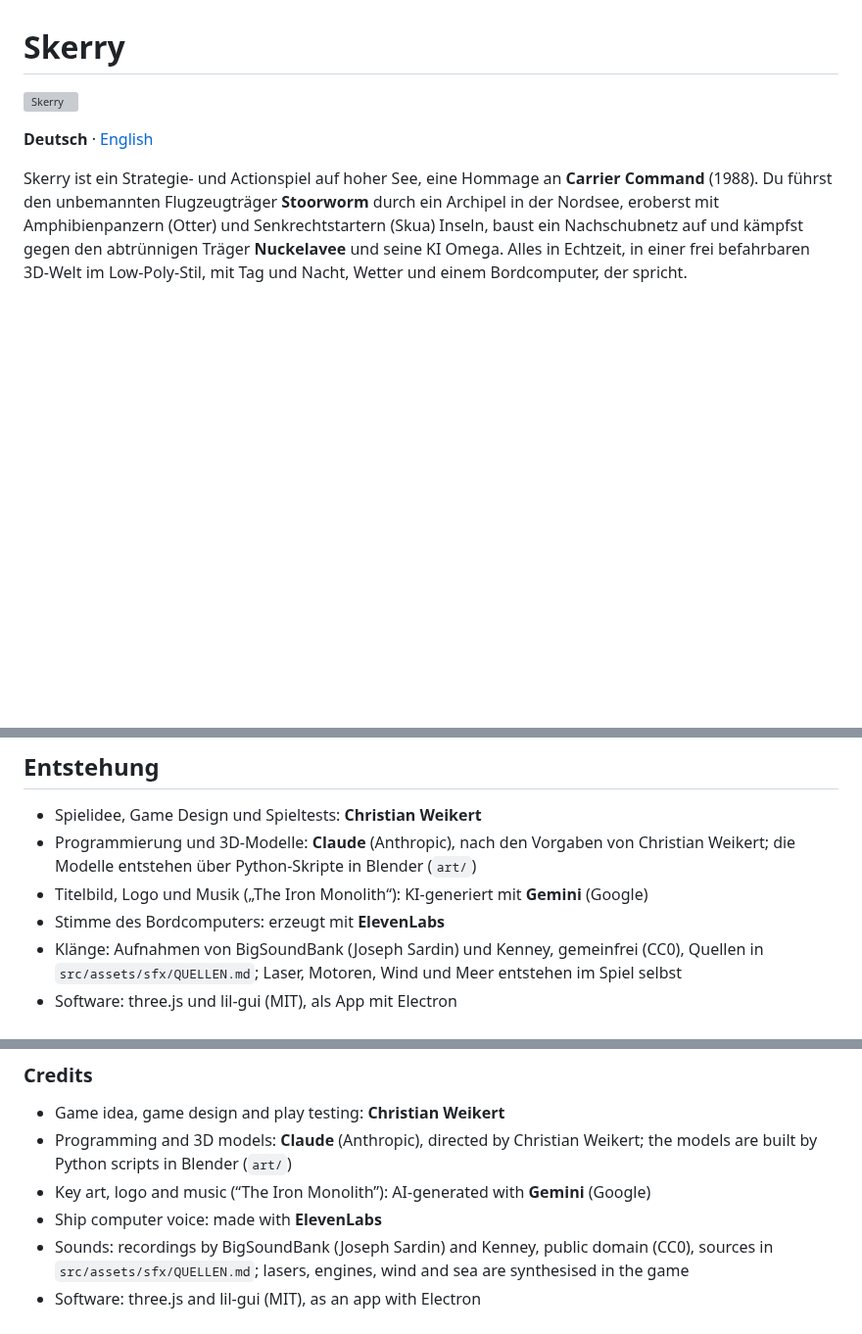
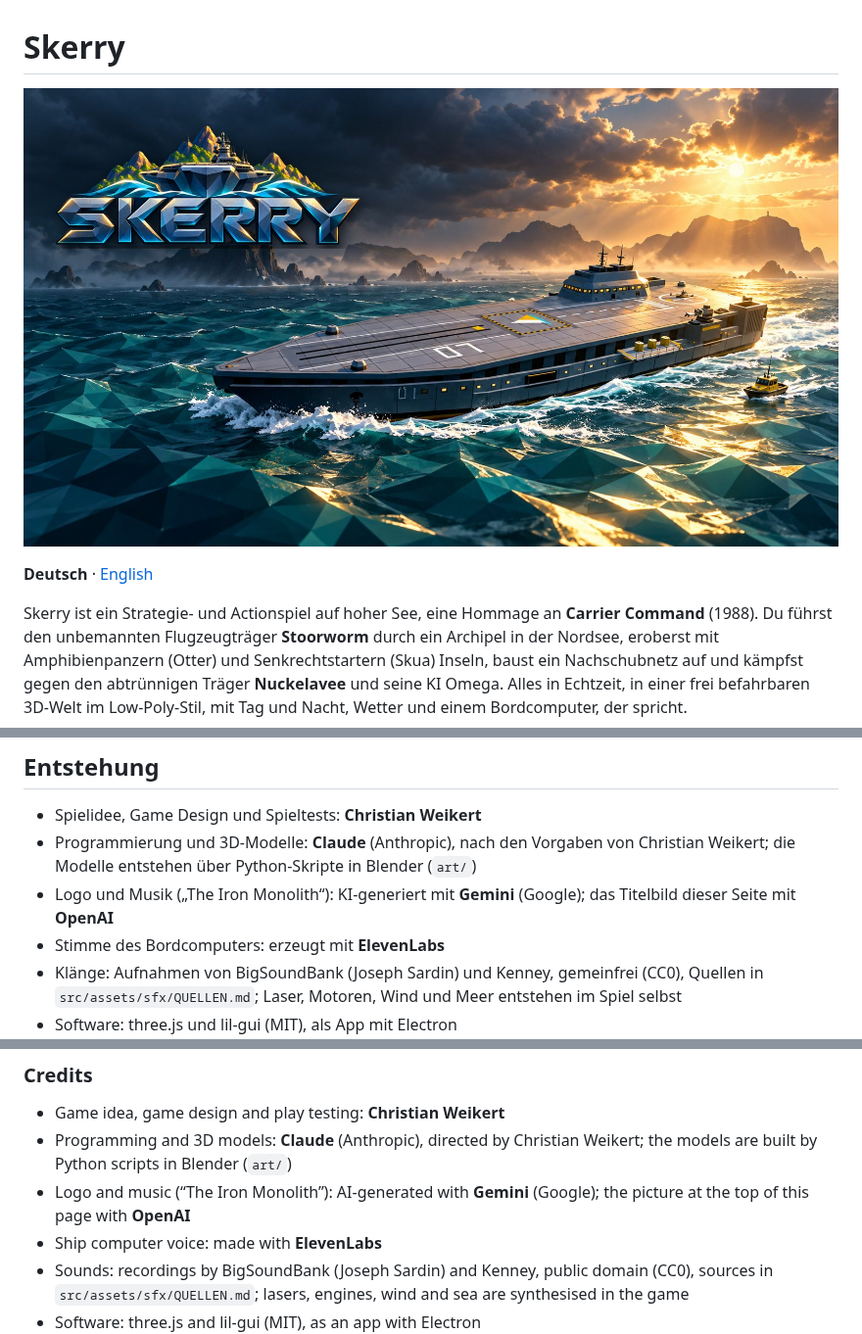
Before and after one commit to Weikendo/skerry-game, a Markdown page: README.md, 3 parts joined by grey strips. Shown at 98% size. Drawn GitHub-style; pictures changed too: docs/skerry-titelbild.jpg (added); blank space fills up the shorter version; grey boxes are pictures that could not be loaded.

Commit message:
Neues Titelbild für die README
Das alte Ladebild (mit dem inzwischen gestrichenen Untertitel) ist ersetzt
durch ein neues Titelbild (OpenAI) mit dem Skerry-Logo, ohne Untertitel wie
im Spiel. Die ungenutzte Datei src/assets/skerry-keyart.webp ist entfernt.

Co-Authored-By: Claude Opus 5.5 <noreply@anthropic.com>

```diff
--- a/README.md
+++ b/README.md
@@ -1,6 +1,6 @@
 # Skerry
 
-![Skerry](src/assets/skerry-keyart.webp)
+![Skerry](docs/skerry-titelbild.jpg)
 
 **Deutsch** · [English](#english)
 
@@ -31,7 +31,7 @@ npm run app:mac    # Mac-App nach release/ (app:win für Windows)
 
 - Spielidee, Game Design und Spieltests: **Christian Weikert**
 - Programmierung und 3D-Modelle: **Claude** (Anthropic), nach den Vorgaben von Christian Weikert; die Modelle entstehen über Python-Skripte in Blender (`art/`)
-- Titelbild, Logo und Musik („The Iron Monolith“): KI-generiert mit **Gemini** (Google)
+- Logo und Musik („The Iron Monolith“): KI-generiert mit **Gemini** (Google); das Titelbild dieser Seite mit **OpenAI**
 - Stimme des Bordcomputers: erzeugt mit **ElevenLabs**
 - Klänge: Aufnahmen von BigSoundBank (Joseph Sardin) und Kenney, gemeinfrei (CC0), Quellen in `src/assets/sfx/QUELLEN.md`; Laser, Motoren, Wind und Meer entstehen im Spiel selbst
 - Software: three.js und lil-gui (MIT), als App mit Electron
@@ -69,7 +69,7 @@ npm run app:mac    # Mac app to release/ (app:win for Windows)
 
 - Game idea, game design and play testing: **Christian Weikert**
 - Programming and 3D models: **Claude** (Anthropic), directed by Christian Weikert; the models are built by Python scripts in Blender (`art/`)
-- Key art, logo and music (“The Iron Monolith”): AI-generated with **Gemini** (Google)
+- Logo and music (“The Iron Monolith”): AI-generated with **Gemini** (Google); the picture at the top of this page with **OpenAI**
 - Ship computer voice: made with **ElevenLabs**
 - Sounds: recordings by BigSoundBank (Joseph Sardin) and Kenney, public domain (CC0), sources in `src/assets/sfx/QUELLEN.md`; lasers, engines, wind and sea are synthesised in the game
 - Software: three.js and lil-gui (MIT), as an app with Electron
```
Also changed, not shown: 1 other file.
